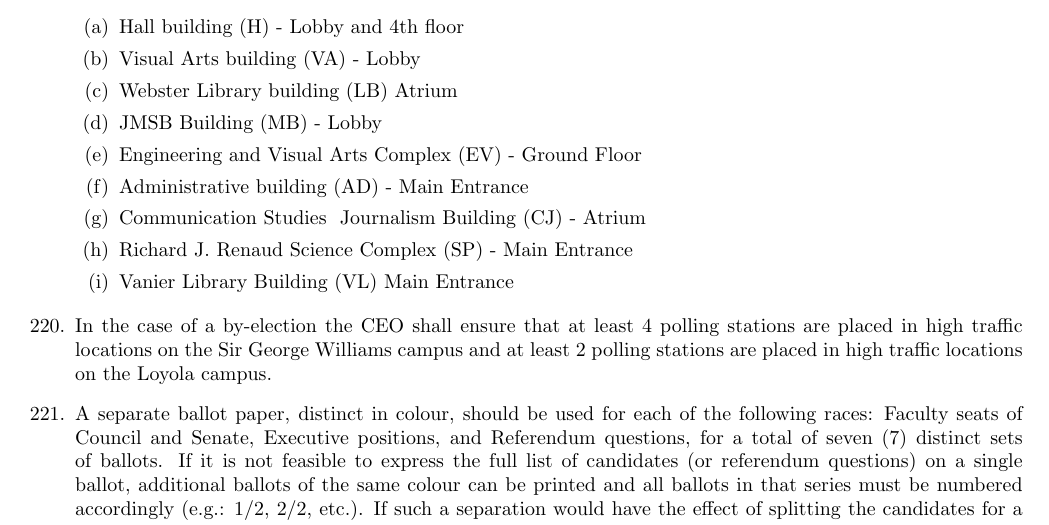
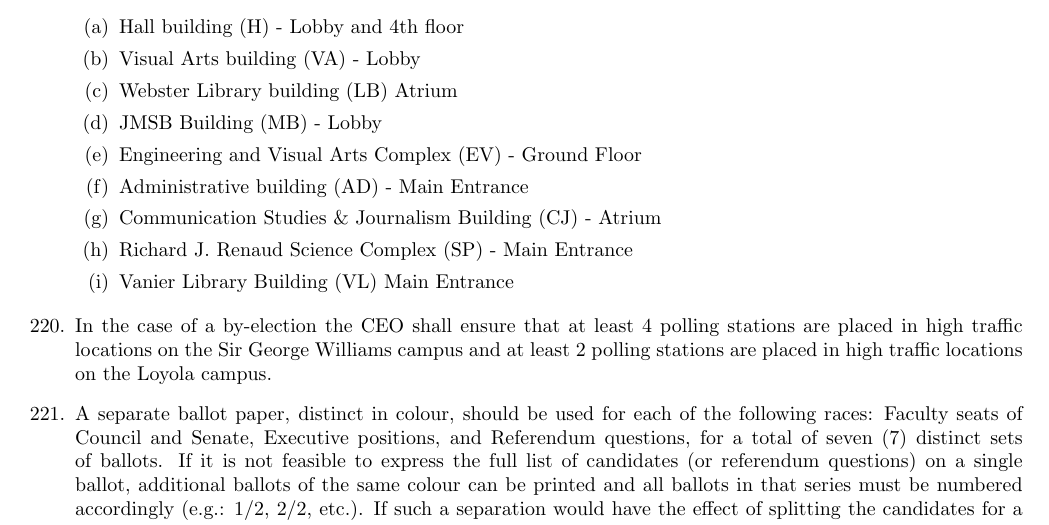
Before and after one commit to squarebracket/csu, a LaTeX book (standing_regulations.tex): part of page 29 of 57, cut so that both start at the same text. Compiled offline with pdfLaTeX.

Commit message:
Update standing_regulations.tex
Escaped a wild Ampersand.

```diff
--- a/standing_regulations.tex
+++ b/standing_regulations.tex
@@ -1636,7 +1636,7 @@ of one polling booth during the polling period in the following buildings:
 \item JMSB Building (MB) - Lobby
 \item Engineering and Visual Arts Complex (EV) - Ground Floor
 \item Administrative building (AD) - Main Entrance
-\item Communication Studies & Journalism Building (CJ) - Atrium
+\item Communication Studies \& Journalism Building (CJ) - Atrium
 \item Richard J. Renaud Science Complex (SP) - Main Entrance
 \item Vanier Library Building (VL) Main Entrance
 \end{enumerate}
```
